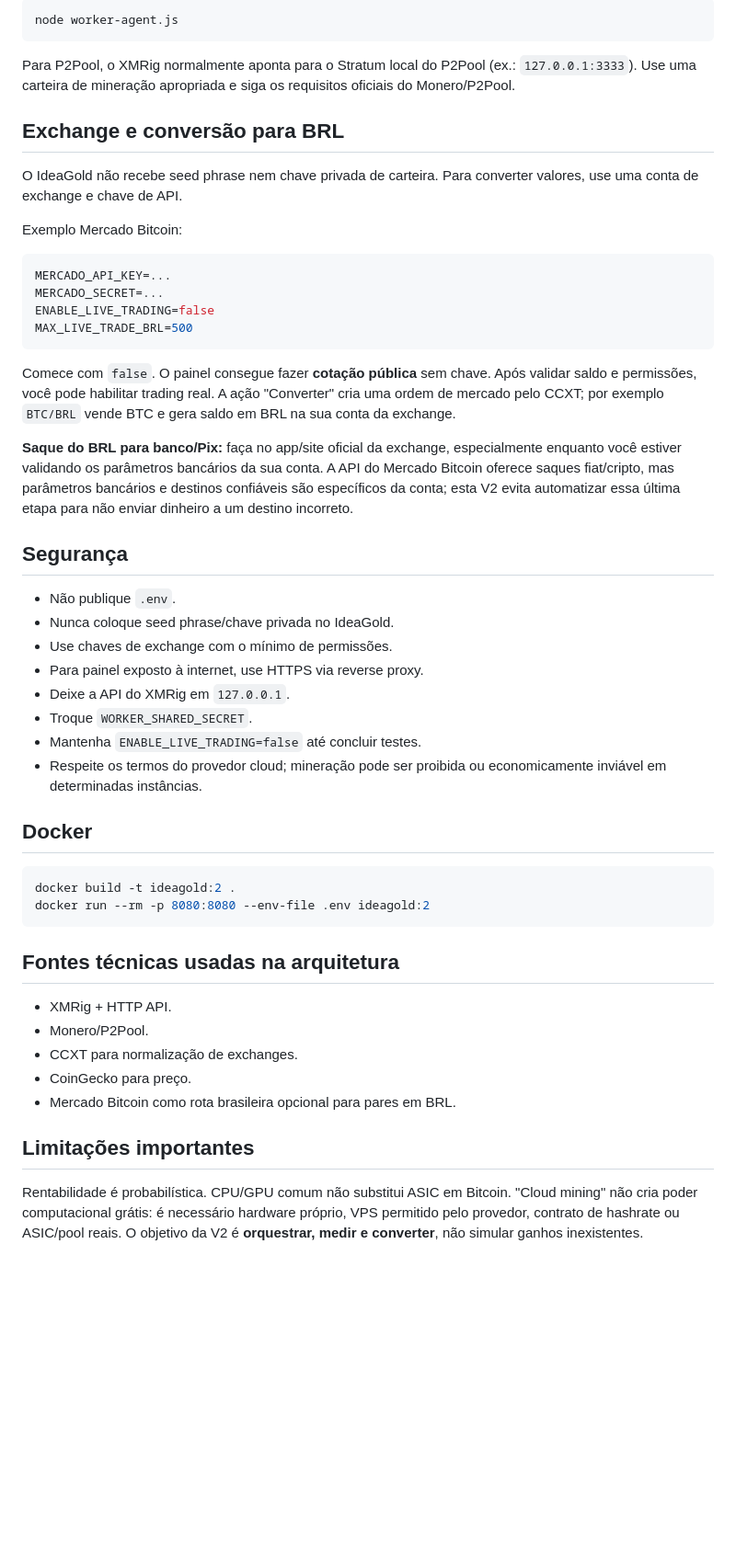
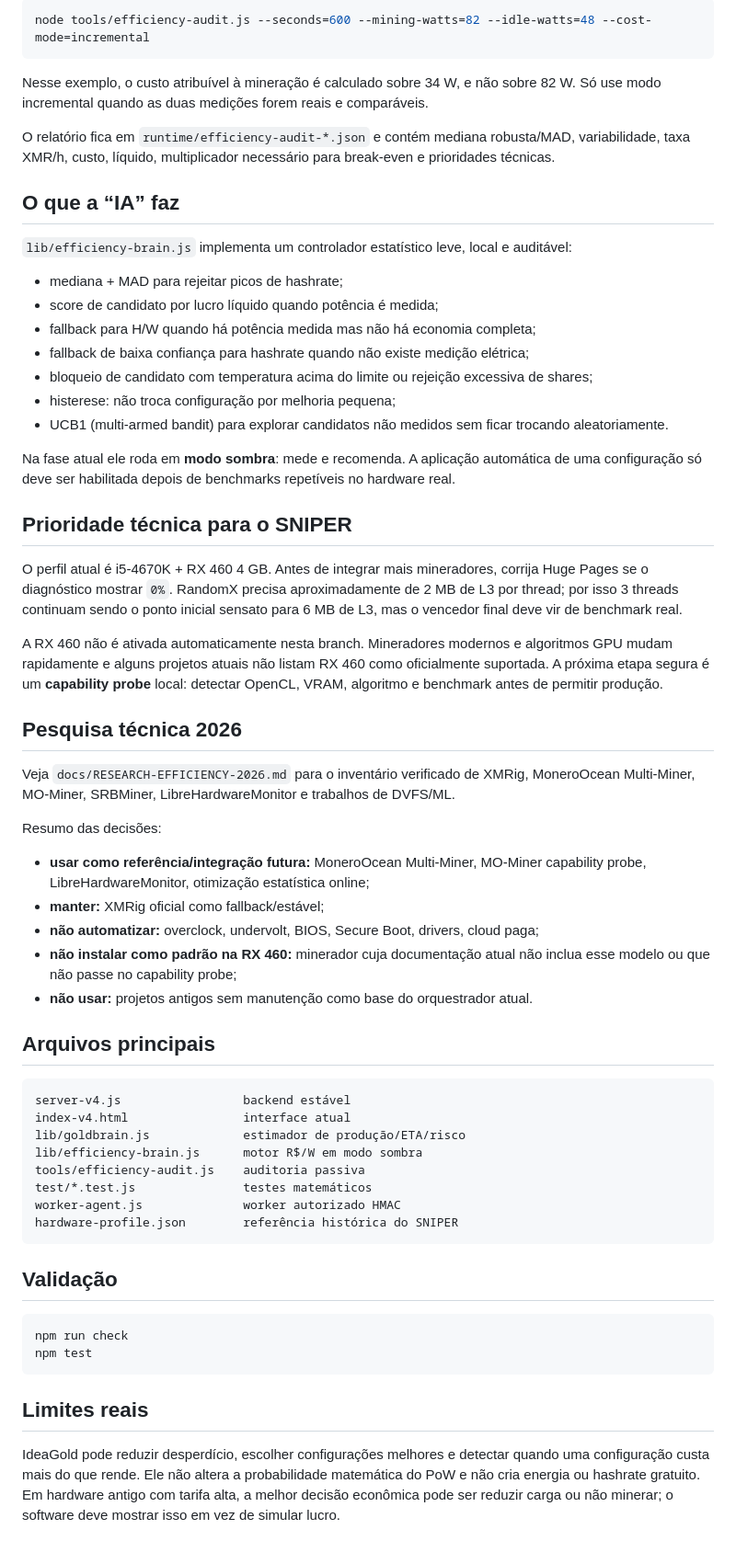
Before and after one commit to eiisrael/IdeaGold, a Markdown page: README.md, the part around one of its changes. Shown at 92% size. Drawn GitHub-style; blank space fills up the shorter version.

Commit message:
IdeaGold: replace stale V2 README with current 4.1 and Efficiency Lab docs

````diff
--- a/README.md
+++ b/README.md
@@ -87,53 +73,64 @@ XMRIG_API=http://127.0.0.1:18080/2/summary
 
 ```bash
-node worker-agent.js
+node tools/efficiency-audit.js --seconds=600 --mining-watts=82 --idle-watts=48 --cost-mode=incremental
 ```
 
-Para P2Pool, o XMRig normalmente aponta para o Stratum local do P2Pool (ex.: `127.0.0.1:3333`). Use uma carteira de mineração apropriada e siga os requisitos oficiais do Monero/P2Pool.
+Nesse exemplo, o custo atribuível à mineração é calculado sobre 34 W, e não sobre 82 W. Só use modo incremental quando as duas medições forem reais e comparáveis.
 
-## Exchange e conversão para BRL
+O relatório fica em `runtime/efficiency-audit-*.json` e contém mediana robusta/MAD, variabilidade, taxa XMR/h, custo, líquido, multiplicador necessário para break-even e prioridades técnicas.
 
-O IdeaGold não recebe seed phrase nem chave privada de carteira. Para converter valores, use uma conta de exchange e chave de API.
+## O que a “IA” faz
 
-Exemplo Mercado Bitcoin:
+`lib/efficiency-brain.js` implementa um controlador estatístico leve, local e auditável:
 
-```env
-MERCADO_API_KEY=...
-MERCADO_SECRET=...
-ENABLE_LIVE_TRADING=false
-MAX_LIVE_TRADE_BRL=500
+- mediana + MAD para rejeitar picos de hashrate;
+- score de candidato por lucro líquido quando potência é medida;
+- fallback para H/W quando há potência medida mas não há economia completa;
+- fallback de baixa confiança para hashrate quando não existe medição elétrica;
+- bloqueio de candidato com temperatura acima do limite ou rejeição excessiva de shares;
+- histerese: não troca configuração por melhoria pequena;
+- UCB1 (multi-armed bandit) para explorar candidatos não medidos sem ficar trocando aleatoriamente.
+
+Na fase atual ele roda em **modo sombra**: mede e recomenda. A aplicação automática de uma configuração só deve ser habilitada depois de benchmarks repetíveis no hardware real.
+
+## Prioridade técnica para o SNIPER
+
+O perfil atual é i5-4670K + RX 460 4 GB. Antes de integrar mais mineradores, corrija Huge Pages se o diagnóstico mostrar `0%`. RandomX precisa aproximadamente de 2 MB de L3 por thread; por isso 3 threads continuam sendo o ponto inicial sensato para 6 MB de L3, mas o vencedor final deve vir de benchmark real.
+
+A RX 460 não é ativada automaticamente nesta branch. Mineradores modernos e algoritmos GPU mudam rapidamente e alguns projetos atuais não listam RX 460 como oficialmente suportada. A próxima etapa segura é um **capability probe** local: detectar OpenCL, VRAM, algoritmo e benchmark antes de permitir produção.
+
+## Pesquisa técnica 2026
+
+Veja `docs/RESEARCH-EFFICIENCY-2026.md` para o inventário verificado de XMRig, MoneroOcean Multi-Miner, MO-Miner, SRBMiner, LibreHardwareMonitor e trabalhos de DVFS/ML.
+
+Resumo das decisões:
+
+- **usar como referência/integração futura:** MoneroOcean Multi-Miner, MO-Miner capability probe, LibreHardwareMonitor, otimização estatística online;
+- **manter:** XMRig oficial como fallback/estável;
+- **não automatizar:** overclock, undervolt, BIOS, Secure Boot, drivers, cloud paga;
+- **não instalar como padrão na RX 460:** minerador cuja documentação atual não inclua esse modelo ou que não passe no capability probe;
+- **não usar:** projetos antigos sem manutenção como base do orquestrador atual.
+
+## Arquivos principais
+
+```text
+server-v4.js                 backend estável
+index-v4.html                interface atual
+lib/goldbrain.js             estimador de produção/ETA/risco
+lib/efficiency-brain.js      motor R$/W em modo sombra
+tools/efficiency-audit.js    auditoria passiva
+test/*.test.js               testes matemáticos
+worker-agent.js              worker autorizado HMAC
+hardware-profile.json        referência histórica do SNIPER
 ```
 
-Comece com `false`. O painel consegue fazer **cotação pública** sem chave. Após validar saldo e permissões, você pode habilitar trading real. A ação "Converter" cria uma ordem de mercado pelo CCXT; por exemplo `BTC/BRL` vende BTC e gera saldo em BRL na sua conta da exchange.
-
-**Saque do BRL para banco/Pix:** faça no app/site oficial da exchange, especialmente enquanto você estiver validando os parâmetros bancários da sua conta. A API do Mercado Bitcoin oferece saques fiat/cripto, mas parâmetros bancários e destinos confiáveis são específicos da conta; esta V2 evita automatizar essa última etapa para não enviar dinheiro a um destino incorreto.
-
-## Segurança
-
-- Não publique `.env`.
-- Nunca coloque seed phrase/chave privada no IdeaGold.
-- Use chaves de exchange com o mínimo de permissões.
-- Para painel exposto à internet, use HTTPS via reverse proxy.
-- Deixe a API do XMRig em `127.0.0.1`.
-- Troque `WORKER_SHARED_SECRET`.
-- Mantenha `ENABLE_LIVE_TRADING=false` até concluir testes.
-- Respeite os termos do provedor cloud; mineração pode ser proibida ou economicamente inviável em determinadas instâncias.
-
-## Docker
+## Validação
 
 ```bash
-docker build -t ideagold:2 .
-docker run --rm -p 8080:8080 --env-file .env ideagold:2
+npm run check
+npm test
 ```
 
-## Fontes técnicas usadas na arquitetura
+## Limites reais
 
-- XMRig + HTTP API.
-- Monero/P2Pool.
-- CCXT para normalização de exchanges.
-- CoinGecko para preço.
-- Mercado Bitcoin como rota brasileira opcional para pares em BRL.
-
-## Limitações importantes
-
-Rentabilidade é probabilística. CPU/GPU comum não substitui ASIC em Bitcoin. "Cloud mining" não cria poder computacional grátis: é necessário hardware próprio, VPS permitido pelo provedor, contrato de hashrate ou ASIC/pool reais. O objetivo da V2 é **orquestrar, medir e converter**, não simular ganhos inexistentes.
+IdeaGold pode reduzir desperdício, escolher configurações melhores e detectar quando uma configuração custa mais do que rende. Ele não altera a probabilidade matemática do PoW e não cria energia ou hashrate gratuito. Em hardware antigo com tarifa alta, a melhor decisão econômica pode ser reduzir carga ou não minerar; o software deve mostrar isso em vez de simular lucro.
````
Also changed, not shown: other parts of README.md (+50 -64 lines).
